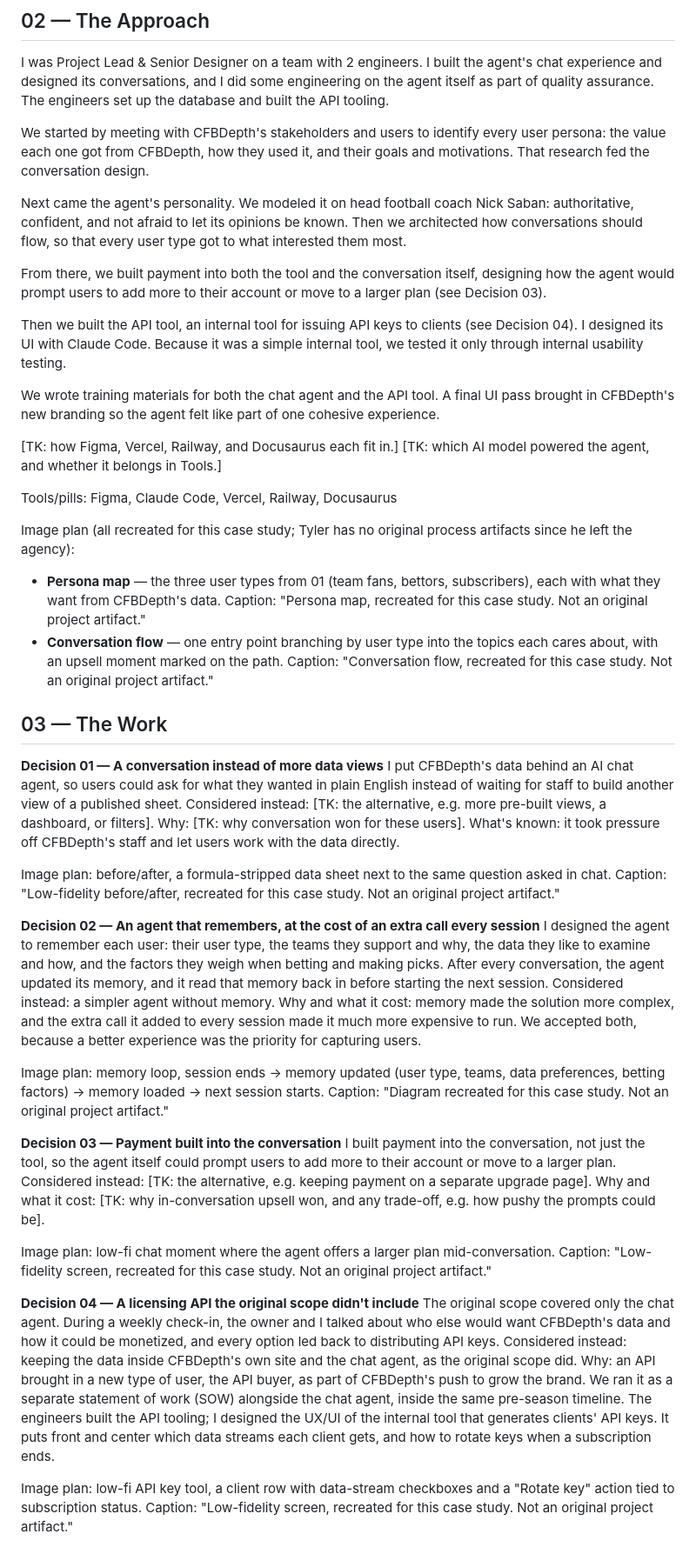
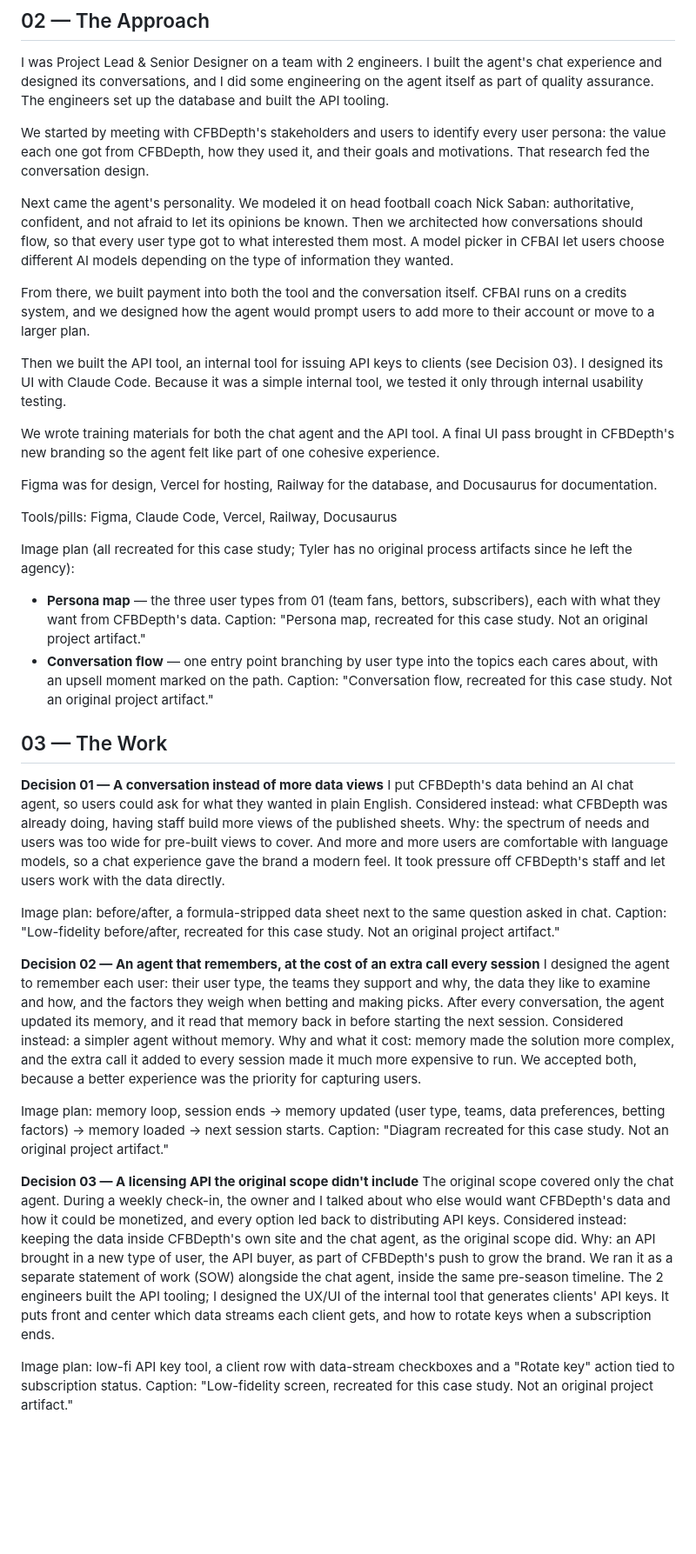
Before and after one commit to 10tingh/10tingh.github.io, a Markdown page: case-studies/cfbdepth/draft.md, the part around one of its changes. Shown at 87% size. Rendered like a GitHub page; blank space fills up the shorter version.

```diff
--- a/case-studies/cfbdepth/draft.md
+++ b/case-studies/cfbdepth/draft.md
@@ -38,15 +38,15 @@ I was Project Lead & Senior Designer on a team with 2 engineers. I built the age
 
 We started by meeting with CFBDepth's stakeholders and users to identify every user persona: the value each one got from CFBDepth, how they used it, and their goals and motivations. That research fed the conversation design.
 
-Next came the agent's personality. We modeled it on head football coach Nick Saban: authoritative, confident, and not afraid to let its opinions be known. Then we architected how conversations should flow, so that every user type got to what interested them most.
+Next came the agent's personality. We modeled it on head football coach Nick Saban: authoritative, confident, and not afraid to let its opinions be known. Then we architected how conversations should flow, so that every user type got to what interested them most. A model picker in CFBAI let users choose different AI models depending on the type of information they wanted.
 
-From there, we built payment into both the tool and the conversation itself, designing how the agent would prompt users to add more to their account or move to a larger plan (see Decision 03).
+From there, we built payment into both the tool and the conversation itself. CFBAI runs on a credits system, and we designed how the agent would prompt users to add more to their account or move to a larger plan.
 
-Then we built the API tool, an internal tool for issuing API keys to clients (see Decision 04). I designed its UI with Claude Code. Because it was a simple internal tool, we tested it only through internal usability testing.
+Then we built the API tool, an internal tool for issuing API keys to clients (see Decision 03). I designed its UI with Claude Code. Because it was a simple internal tool, we tested it only through internal usability testing.
 
 We wrote training materials for both the chat agent and the API tool. A final UI pass brought in CFBDepth's new branding so the agent felt like part of one cohesive experience.
 
-[TK: how Figma, Vercel, Railway, and Docusaurus each fit in.] [TK: which AI model powered the agent, and whether it belongs in Tools.]
+Figma was for design, Vercel for hosting, Railway for the database, and Docusaurus for documentation.
 
 Tools/pills: Figma, Claude Code, Vercel, Railway, Docusaurus
 
@@ -57,7 +57,7 @@ Image plan (all recreated for this case study; Tyler has no original process art
 ## 03 — The Work
 
 **Decision 01 — A conversation instead of more data views**
-I put CFBDepth's data behind an AI chat agent, so users could ask for what they wanted in plain English instead of waiting for staff to build another view of a published sheet. Considered instead: [TK: the alternative, e.g. more pre-built views, a dashboard, or filters]. Why: [TK: why conversation won for these users]. What's known: it took pressure off CFBDepth's staff and let users work with the data directly.
+I put CFBDepth's data behind an AI chat agent, so users could ask for what they wanted in plain English. Considered instead: what CFBDepth was already doing, having staff build more views of the published sheets. Why: the spectrum of needs and users was too wide for pre-built views to cover. And more and more users are comfortable with language models, so a chat experience gave the brand a modern feel. It took pressure off CFBDepth's staff and let users work with the data directly.
 
 Image plan: before/after, a formula-stripped data sheet next to the same question asked in chat. Caption: "Low-fidelity before/after, recreated for this case study. Not an original project artifact."
 
@@ -66,13 +66,8 @@ I designed the agent to remember each user: their user type, the teams they supp
 
 Image plan: memory loop, session ends → memory updated (user type, teams, data preferences, betting factors) → memory loaded → next session starts. Caption: "Diagram recreated for this case study. Not an original project artifact."
 
-**Decision 03 — Payment built into the conversation**
-I built payment into the conversation, not just the tool, so the agent itself could prompt users to add more to their account or move to a larger plan. Considered instead: [TK: the alternative, e.g. keeping payment on a separate upgrade page]. Why and what it cost: [TK: why in-conversation upsell won, and any trade-off, e.g. how pushy the prompts could be].
-
-Image plan: low-fi chat moment where the agent offers a larger plan mid-conversation. Caption: "Low-fidelity screen, recreated for this case study. Not an original project artifact."
-
-**Decision 04 — A licensing API the original scope didn't include**
-The original scope covered only the chat agent. During a weekly check-in, the owner and I talked about who else would want CFBDepth's data and how it could be monetized, and every option led back to distributing API keys. Considered instead: keeping the data inside CFBDepth's own site and the chat agent, as the original scope did. Why: an API brought in a new type of user, the API buyer, as part of CFBDepth's push to grow the brand. We ran it as a separate statement of work (SOW) alongside the chat agent, inside the same pre-season timeline. The engineers built the API tooling; I designed the UX/UI of the internal tool that generates clients' API keys. It puts front and center which data streams each client gets, and how to rotate keys when a subscription ends.
+**Decision 03 — A licensing API the original scope didn't include**
+The original scope covered only the chat agent. During a weekly check-in, the owner and I talked about who else would want CFBDepth's data and how it could be monetized, and every option led back to distributing API keys. Considered instead: keeping the data inside CFBDepth's own site and the chat agent, as the original scope did. Why: an API brought in a new type of user, the API buyer, as part of CFBDepth's push to grow the brand. We ran it as a separate statement of work (SOW) alongside the chat agent, inside the same pre-season timeline. The 2 engineers built the API tooling; I designed the UX/UI of the internal tool that generates clients' API keys. It puts front and center which data streams each client gets, and how to rotate keys when a subscription ends.
 
 Image plan: low-fi API key tool, a client row with data-stream checkboxes and a "Rotate key" action tied to subscription status. Caption: "Low-fidelity screen, recreated for this case study. Not an original project artifact."
 
```
Also changed, not shown: other parts of case-studies/cfbdepth/draft.md (+46 -45 lines), case-studies/case-study-guide.md (+1 -1 lines).
